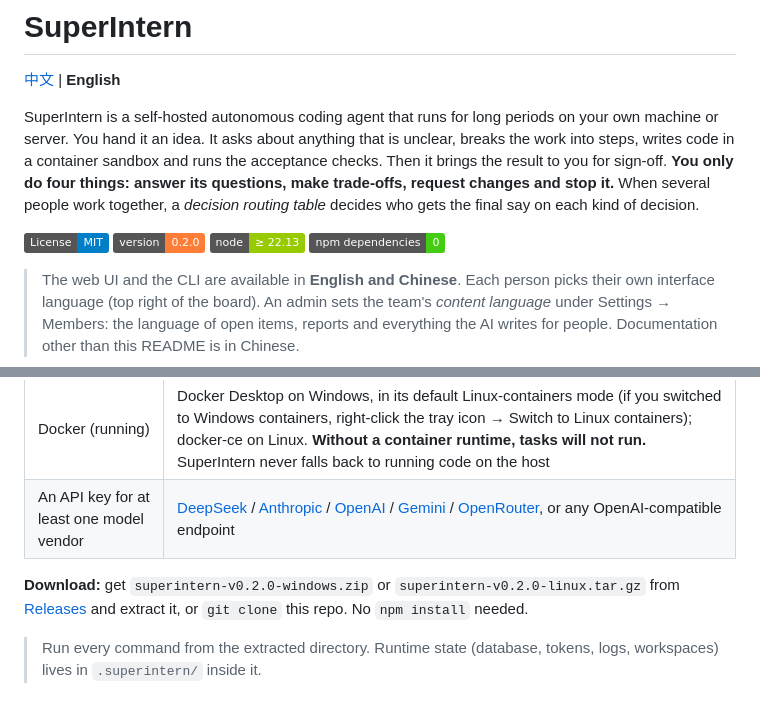
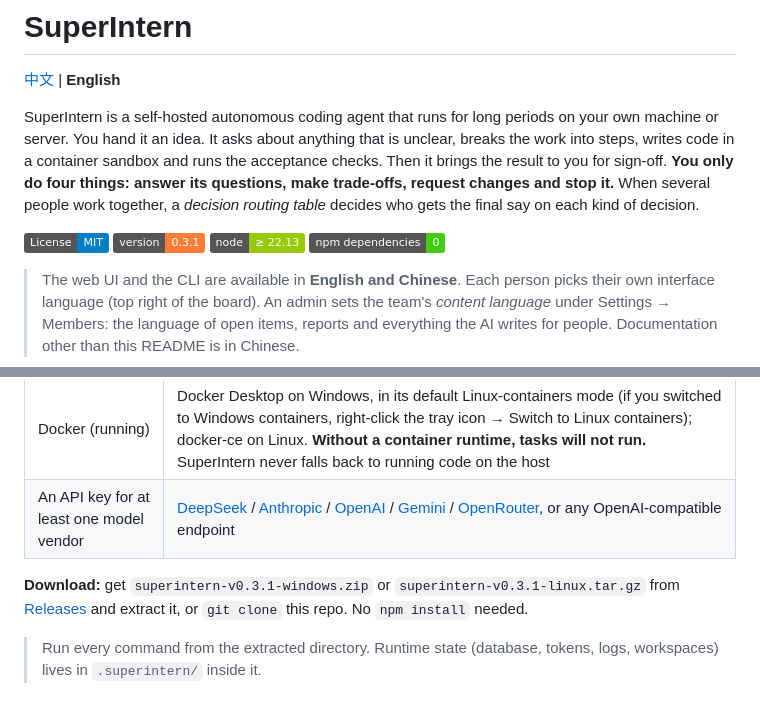
Before and after one commit to THY495/SuperIntern, a Markdown page: README.en.md, 2 parts joined by grey strips. GitHub-like rendering; badges without logos.

Commit message:
SuperIntern v0.3.1: docs

```diff
--- a/README.en.md
+++ b/README.en.md
@@ -5,7 +5,7 @@
 SuperIntern is a self-hosted autonomous coding agent that runs for long periods on your own machine or server. You hand it an idea. It asks about anything that is unclear, breaks the work into steps, writes code in a container sandbox and runs the acceptance checks. Then it brings the result to you for sign-off. **You only do four things: answer its questions, make trade-offs, request changes and stop it.** When several people work together, a *decision routing table* decides who gets the final say on each kind of decision.
 
 [![License: MIT](https://img.shields.io/badge/License-MIT-blue.svg)](LICENSE)
-![version](https://img.shields.io/badge/version-0.2.0-orange)
+![version](https://img.shields.io/badge/version-0.3.1-orange)
 ![node](https://img.shields.io/badge/node-%E2%89%A5%2022.13-green)
 ![deps](https://img.shields.io/badge/npm%20dependencies-0-brightgreen)
 
@@ -72,7 +72,7 @@ See [docs/known-limits.md](docs/known-limits.md) (Chinese) for known gaps.
 | Docker (running) | Docker Desktop on Windows, in its default Linux-containers mode (if you switched to Windows containers, right-click the tray icon → Switch to Linux containers); docker-ce on Linux. **Without a container runtime, tasks will not run.** SuperIntern never falls back to running code on the host |
 | An API key for at least one model vendor | [DeepSeek](https://platform.deepseek.com/) / [Anthropic](https://console.anthropic.com/) / [OpenAI](https://platform.openai.com/) / [Gemini](https://aistudio.google.com/) / [OpenRouter](https://openrouter.ai/), or any OpenAI-compatible endpoint |
 
-**Download:** get `superintern-v0.2.0-windows.zip` or `superintern-v0.2.0-linux.tar.gz` from [Releases](../../releases) and extract it, or `git clone` this repo. No `npm install` needed.
+**Download:** get `superintern-v0.3.1-windows.zip` or `superintern-v0.3.1-linux.tar.gz` from [Releases](../../releases) and extract it, or `git clone` this repo. No `npm install` needed.
 
 > Run every command from the extracted directory. Runtime state (database, tokens, logs, workspaces) lives in `.superintern/` inside it.
 
```
Also changed, not shown: README.md (+2 -2 lines), docs/deploy-linux.md (+1 -1 lines).
